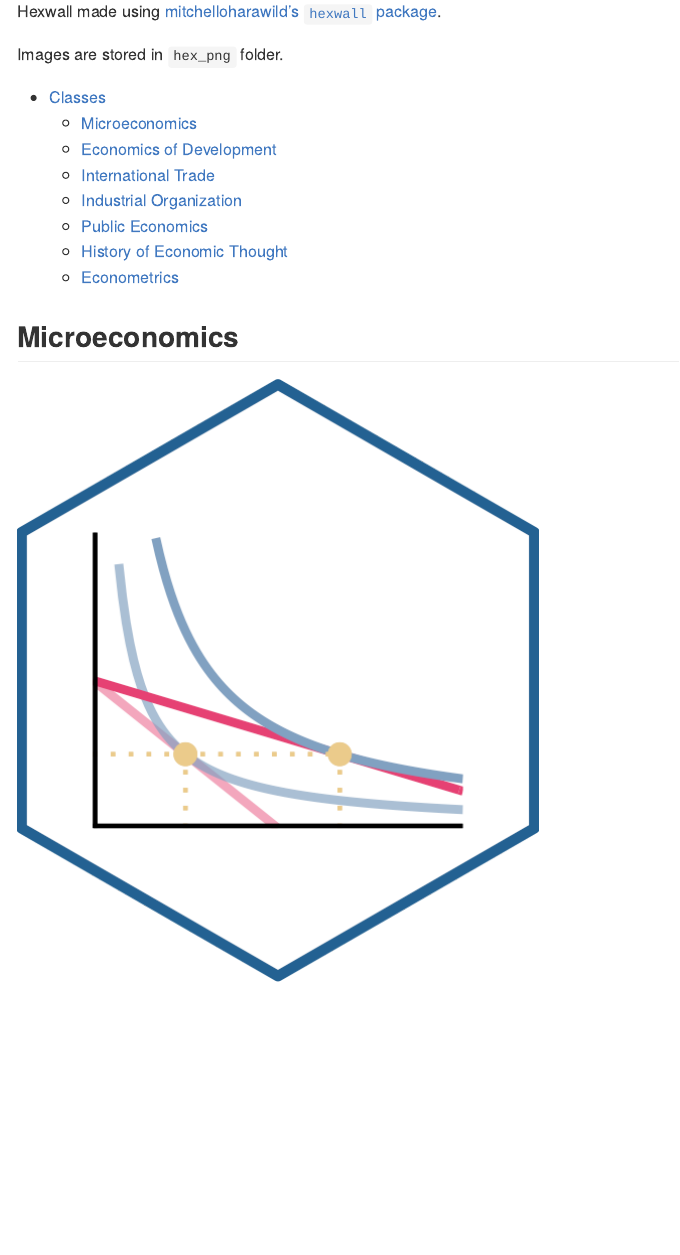
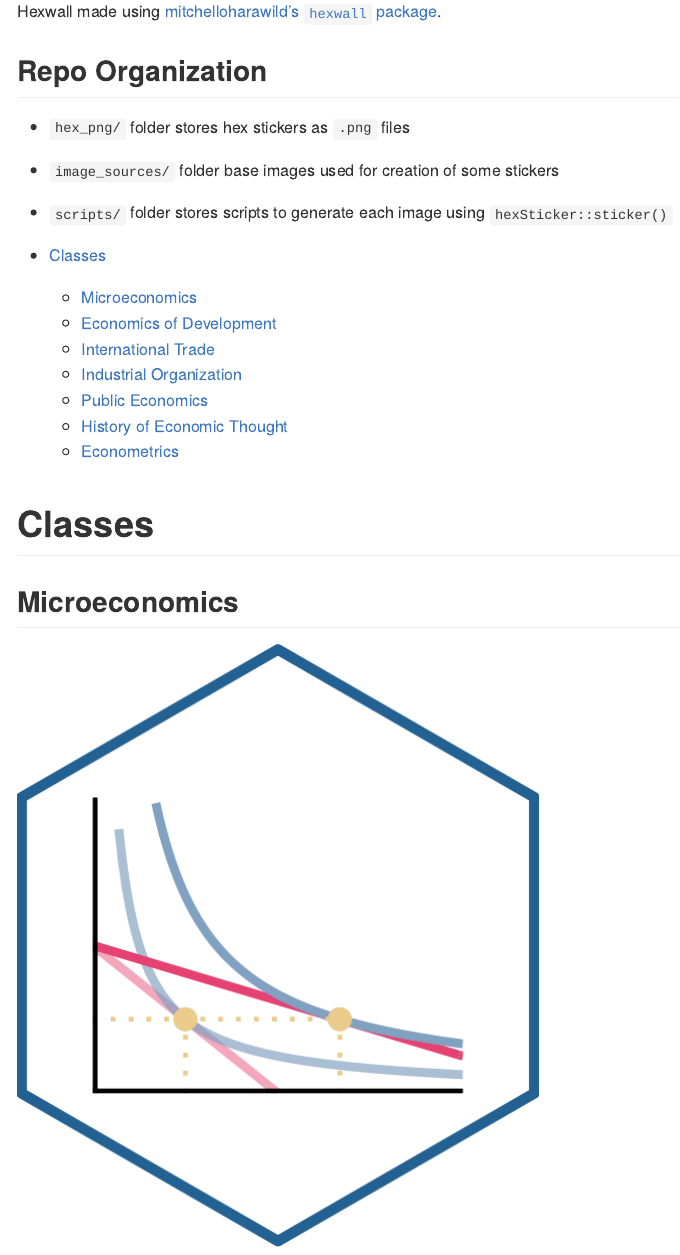
Before and after one commit to ryansafner/hexstickers, an R Markdown document (README.Rmd): the page in a window 1100 px wide, from 490 px down. The pictures show the output file README.md that the author committed with the source, drawn offline in the style of GitHub.

Commit message:
Update readme

```diff
--- a/README.Rmd
+++ b/README.Rmd
@@ -34,7 +34,11 @@ All hex images were made using [GuangchuangYu's `hexSticker` package](https://gi
 
 Hexwall made using [mitchelloharawild's `hexwall` package](https://github.com/mitchelloharawild/hexwall).
 
-Images are stored in `hex_png` folder.
+## Repo Organization
+
+- `hex_png/` folder stores hex stickers as `.png` files
+- `image_sources/` folder base images used for creation of some stickers
+- `scripts/` folder stores scripts to generate each image using `hexSticker::sticker()`
 
 - [Classes](#classes)
    - [Microeconomics](#microeconomics)
@@ -44,6 +48,8 @@ Images are stored in `hex_png` folder.
    - [Public Economics](#public-economics)
    - [History of Economic Thought](#history-of-economic-thought)
    - [Econometrics](#econometrics)
+
+# Classes
 
 ## Microeconomics
 
```
Also changed, not shown: README.md, README.Rmd (6 more changed lines), 1 other file.
